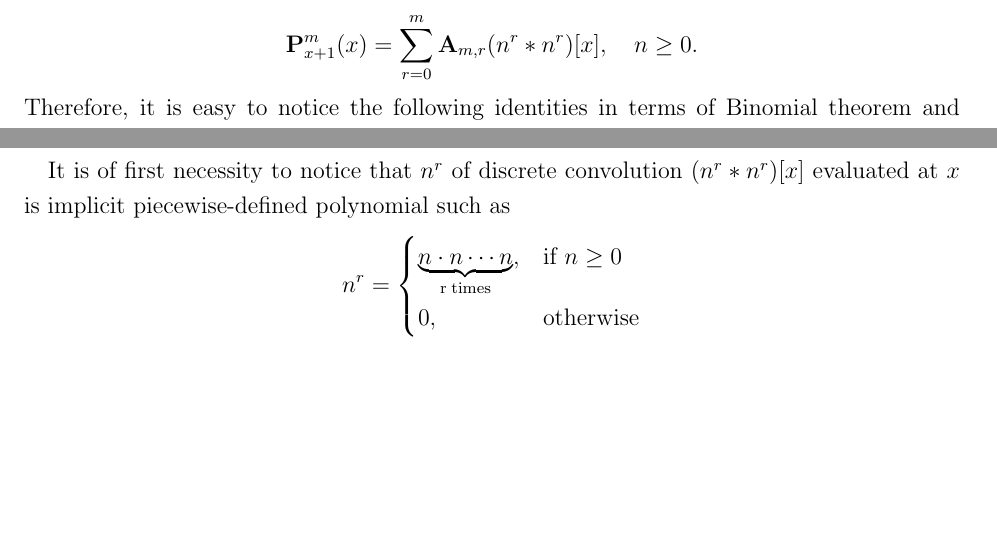
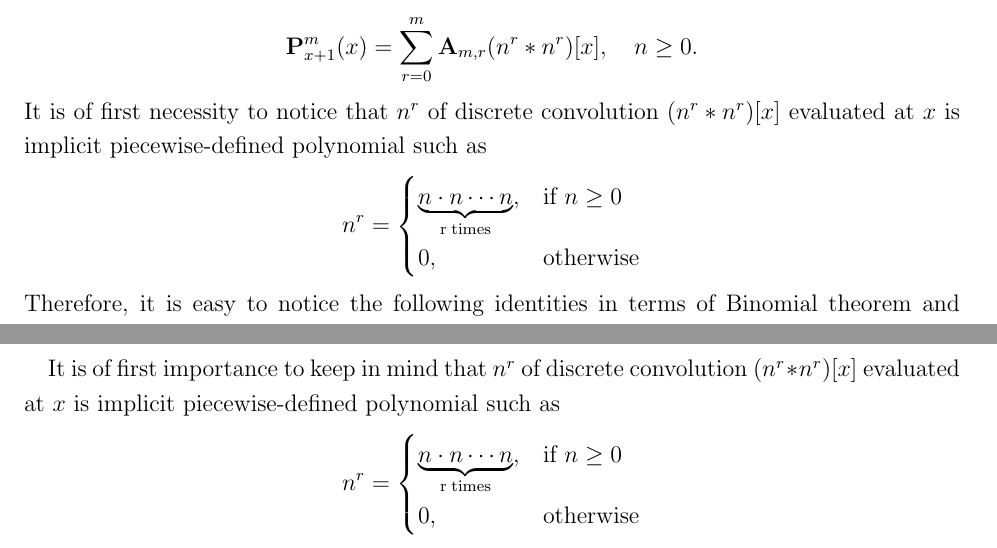
Before and after one commit to kolosovpetro/OnTheBinomialTheoremAndDiscreteConvolution, a LaTeX paper (src/OnTheBinomialTheoremAndDiscreteConvolution.tex, which reads src/sections/introduction.tex, src/sections/relation-between-p-and-convolution-of-polynomials.tex): two parts of pages 3 and 8 of 17 before the commit and two parts of pages 3 and 9 of 17 after it, joined at a grey line, cut so that both start at the same text, the shorter picture padded with empty space. Compiled offline with pdfLaTeX.

Commit message:
note on explicit polynomial added

```diff
--- a/src/sections/introduction.tex
+++ b/src/sections/introduction.tex
@@ -13,6 +13,15 @@ of polynomial $n^j, \; j\in \mathbb{N}$
 \[
     \polynomialP{m}{x+1}{x} = \sum_{r=0}^{m} \coeffA{m}{r} \convPower{n}{r}{x}, \quad n\geq 0.
 \]
+It is of first necessity to notice that  $n^r$ of discrete convolution $\convPower{n}{r}{x}$ evaluated at $x$
+is implicit piecewise-defined polynomial such as
+\begin{equation*}
+    n^{r} =
+    \begin{cases}
+        \underbrace{n \cdot n \cdots n}_{\mathrm{r \; times}}, & \mbox{if } n \geq 0 \\
+        0, & \mbox{otherwise}
+    \end{cases}
+\end{equation*}
 Therefore, it is easy to notice the following identities in terms of Binomial theorem and discrete convolution,
 see Corollaries~\ref{cor_bin_exp_and_macaulay_conv},~\ref{cor_bin_exp_and_macaulay_conv_strict}
 \begin{equation*}
--- a/src/sections/relation-between-p-and-convolution-of-polynomials.tex
+++ b/src/sections/relation-between-p-and-convolution-of-polynomials.tex
@@ -29,7 +29,7 @@ where $[a \leq k \leq x-a]$ is Iverson's bracket~\cite{APL}.
         \convPower{n}{r}{x} = \sum_{k=0}^{x} k^r (x-k)^r, \quad n\geq 0.
     \]
 \end{lem}
-It is of first necessity to notice that  $n^r$ of discrete convolution $\convPower{n}{r}{x}$ evaluated at $x$
+It is of first importance to keep in mind that  $n^r$ of discrete convolution $\convPower{n}{r}{x}$ evaluated at $x$
 is implicit piecewise-defined polynomial such as
 \begin{equation*}
     n^{r} =
```
Also changed, not shown: out/OnTheBinomialTheoremAndDiscreteConvolution.pdf.
